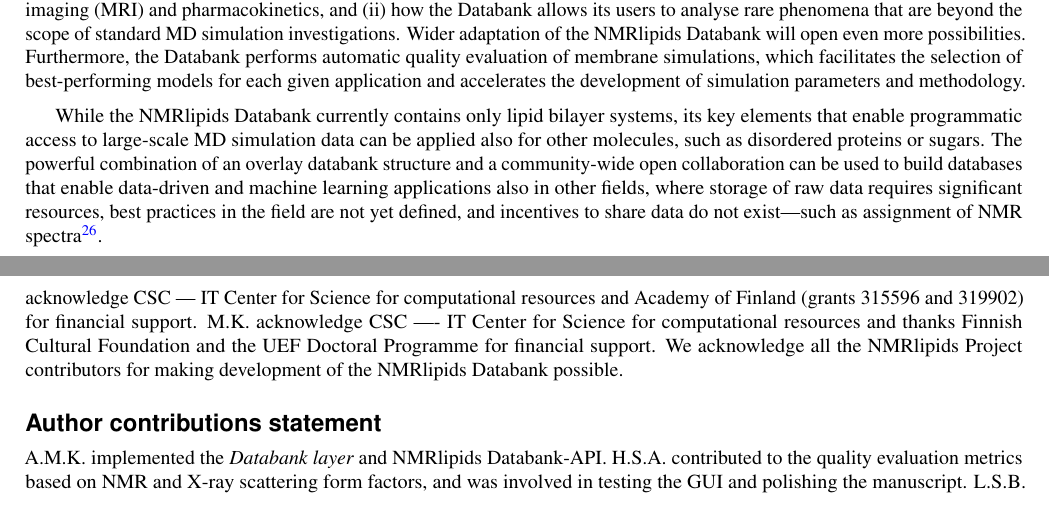
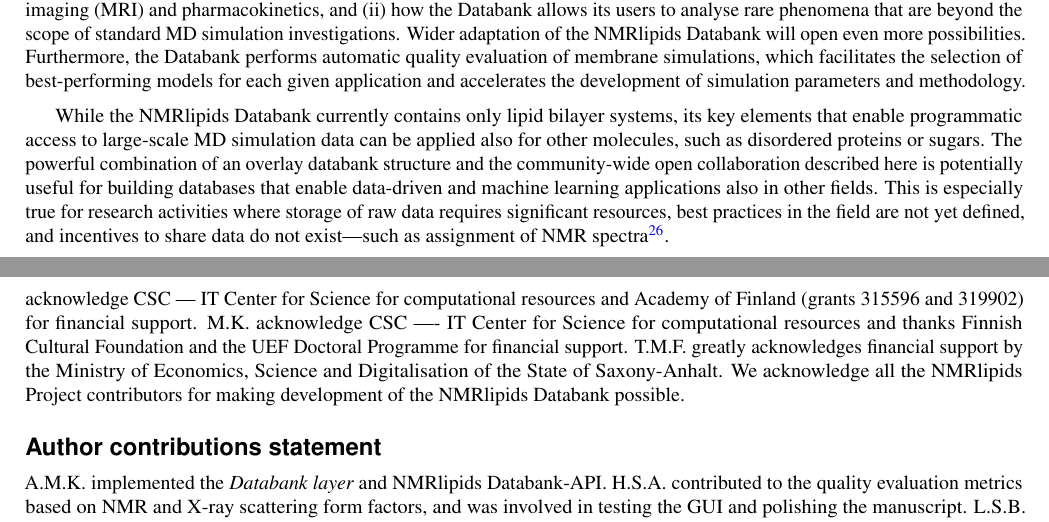
Before and after one commit to NMRLipids/DataBankManuscriptText, a LaTeX paper (main.tex): two parts of pages 2 and 17 of 18, joined at a grey line, cut so that both start at the same text. Compiled offline with pdfLaTeX.

Commit message:
Small updates

```diff
--- a/main.tex
+++ b/main.tex
@@ -115,8 +115,9 @@ In contrast to experimental structural biology, where standard protocols to shar
 Here we present the NMRlipids Databank --- a community-driven, open-for-all database featuring programmatic access to atom-resolution MD simulations of lipid bilayers. The programmatic access enables users to apply their data-driven approaches on the Databank, thus facilitating the creation of new tools for (and by) researchers in a wide range of fields covering academia and industry, from cell membrane biology and lipid nanoparticle formulations to computational chemistry and machine learning. As two usage examples of what is already possible, we demonstrate here (i) how data-driven analysis of water anisotropic diffusion in all the membrane systems available in the Databank can extend the scope of MD simulations to magnetic resonance imaging (MRI) and pharmacokinetics, and (ii) how the Databank allows its users to analyse rare phenomena that are beyond the scope of standard MD simulation investigations. Wider adaptation of the NMRlipids Databank will open even more possibilities. Furthermore, the Databank performs automatic quality evaluation of membrane simulations, which facilitates the selection of best-performing models for each given application and accelerates the development of simulation parameters and methodology.
 
 
-While the NMRlipids Databank currently contains only lipid bilayer systems, its key elements that enable programmatic access to large-scale MD simulation data can be applied also for other molecules, such as disordered proteins or sugars. The powerful combination of an overlay databank structure and a community-wide open collaboration can be used to build databases that enable data-driven and machine learning applications also in other fields, where storage of raw data requires significant resources, best practices in the field are not yet defined, and incentives to share data do not exist---such as assignment of NMR spectra~\cite{klukowski22}.
-
+While the NMRlipids Databank currently contains only lipid bilayer systems, its key elements that enable programmatic access to large-scale MD simulation data can be applied also for other molecules, such as disordered proteins or sugars.
+%The powerful combination of an overlay databank structure and a community-wide open collaboration can be used to build databases that enable data-driven and machine learning applications also in other fields, where storage of raw data requires significant resources, best practices in the field are not yet defined, and incentives to share data do not exist---such as assignment of NMR spectra~\cite{klukowski22}.
+The powerful combination of an overlay databank structure and the community-wide open collaboration  described here is potentially useful for building databases that enable data-driven and machine learning applications also in other fields. This is especially true for research activities where storage of raw data requires significant resources, best practices in the field are not yet defined, and incentives to share data do not exist---such as assignment of NMR spectra~\cite{klukowski22}.
 
 
 \section{Results}
@@ -425,7 +426,7 @@ F.S.-L. thanks Axencia Galega de Innovaci{\'o}n for his predoctoral contract (02
 F.F.-R. acknowledges Tecnol{\'o}gico Nacional de M{\'e}xico, Direcci{\'o}n General de Asuntos del Personal Acad{\'e}mico (DGAPA), Programa de Apoyo a Proyectos de Investigaci{\'o}n e Innovaci{\'o}n Tecnol{\'o}gica (PAPIIT) 101923, CONACyT Ciencia de Frontera 74884, for financial support and Miztli-Direcci{\'o}n de C{\'o}mputo y de Tecnolog{\'i}as de Informaci{\'o}n y Comunicaci{\'o}n (DGTIC) - Universidad Nacional Aut{\'o}noma de M{\'e}xico (UNAM) (Project LANCAD-UNAM-DGTIC-057) facilities for computing time allocation.
 M.S.M. was supported by the Trond Mohn Foundation BFS2017TMT01.
 O.H.S.O, A.M.K, R.N. and L. S. B. acknowledge CSC --- IT Center for Science for computational resources and Academy of Finland (grants 315596 and 319902) for financial support.
-M.K. acknowledge CSC –-- IT Center for Science for computational resources and thanks Finnish Cultural Foundation and the UEF Doctoral Programme for financial support.
+M.K. acknowledge CSC –-- IT Center for Science for computational resources and thanks Finnish Cultural Foundation and the UEF Doctoral Programme for financial support. T.M.F. greatly acknowledges financial support by the Ministry of Economics, Science and Digitalisation of the State of Saxony-Anhalt.
 We acknowledge all the NMRlipids Project contributors for making development of the NMRlipids Databank possible.
 
 
```
